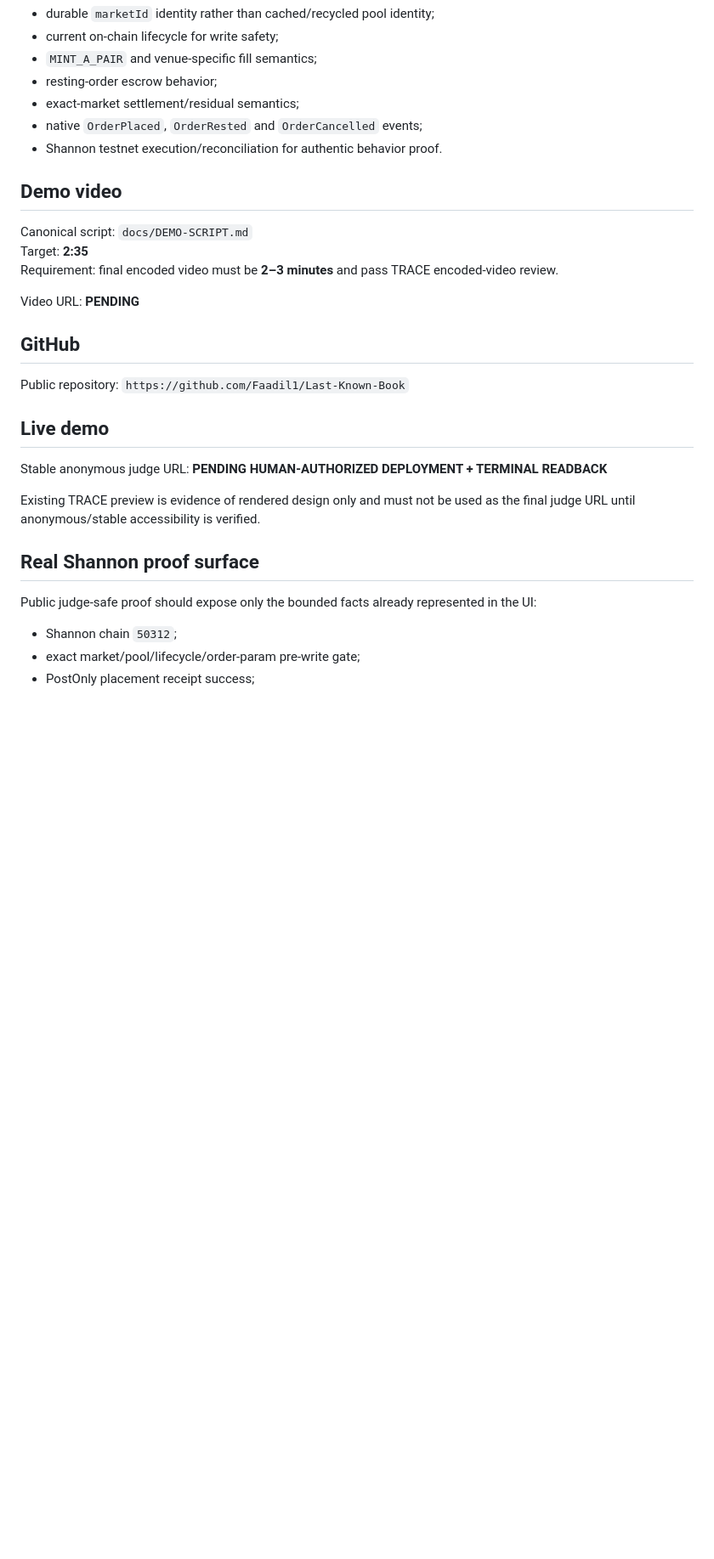
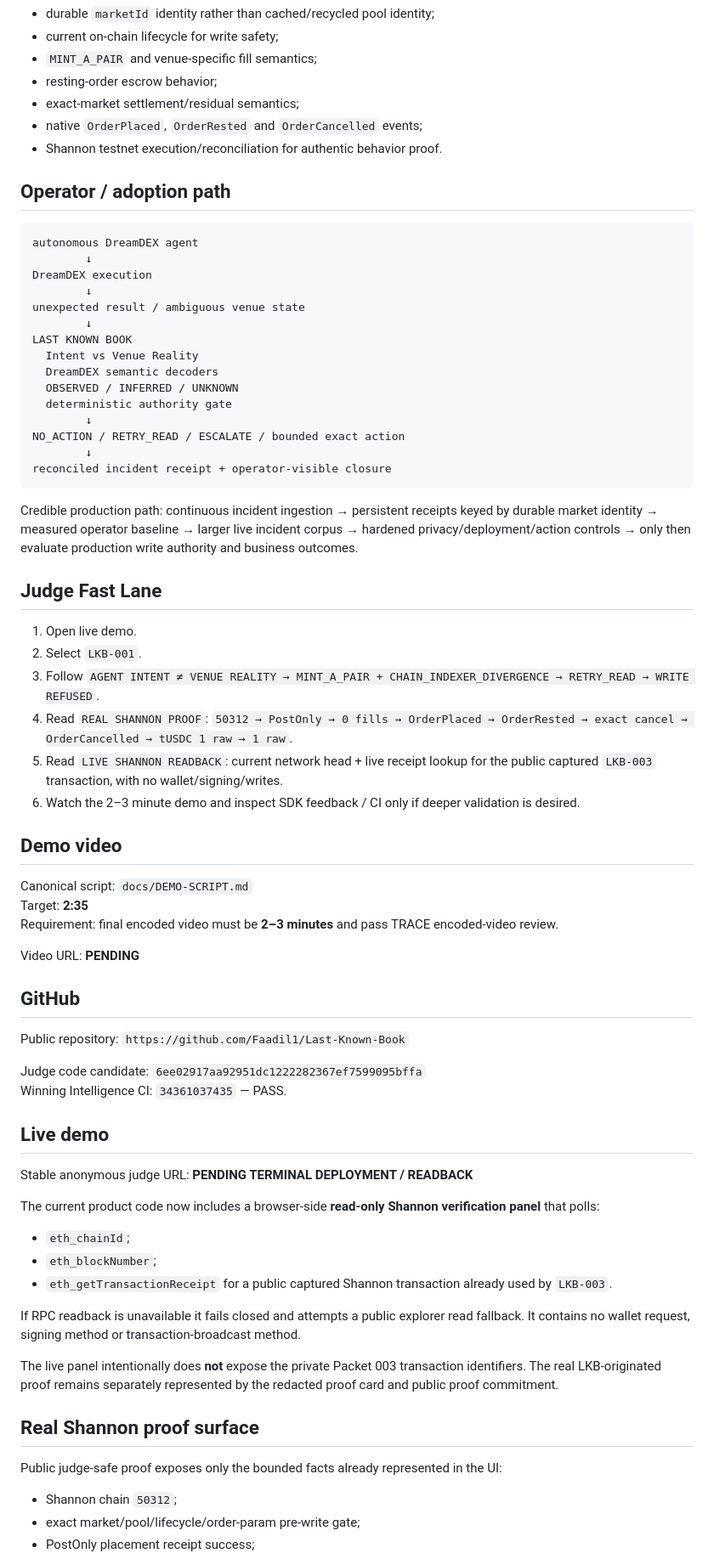
Before and after one commit to Faadil1/Last-Known-Book, a Markdown page: docs/SUBMISSION-PACKAGE.md, the part around one of its changes. Shown at 85% size. Rendered like a GitHub page; blank space fills up the shorter version.

Commit message:
Add why-now, live readback and proof commitment to submission package

````diff
--- a/docs/SUBMISSION-PACKAGE.md
+++ b/docs/SUBMISSION-PACKAGE.md
@@ -55,6 +68,37 @@ Removing DreamDEX Event Contract semantics would collapse the current mechanism.
 - native `OrderPlaced`, `OrderRested` and `OrderCancelled` events;
 - Shannon testnet execution/reconciliation for authentic behavior proof.
 
+## Operator / adoption path
+
+```text
+autonomous DreamDEX agent
+        ↓
+DreamDEX execution
+        ↓
+unexpected result / ambiguous venue state
+        ↓
+LAST KNOWN BOOK
+  Intent vs Venue Reality
+  DreamDEX semantic decoders
+  OBSERVED / INFERRED / UNKNOWN
+  deterministic authority gate
+        ↓
+NO_ACTION / RETRY_READ / ESCALATE / bounded exact action
+        ↓
+reconciled incident receipt + operator-visible closure
+```
+
+Credible production path: continuous incident ingestion → persistent receipts keyed by durable market identity → measured operator baseline → larger live incident corpus → hardened privacy/deployment/action controls → only then evaluate production write authority and business outcomes.
+
+## Judge Fast Lane
+
+1. Open live demo.
+2. Select `LKB-001`.
+3. Follow `AGENT INTENT ≠ VENUE REALITY → MINT_A_PAIR + CHAIN_INDEXER_DIVERGENCE → RETRY_READ → WRITE REFUSED`.
+4. Read `REAL SHANNON PROOF`: `50312 → PostOnly → 0 fills → OrderPlaced → OrderRested → exact cancel → OrderCancelled → tUSDC 1 raw → 1 raw`.
+5. Read `LIVE SHANNON READBACK`: current network head + live receipt lookup for the public captured `LKB-003` transaction, with no wallet/signing/writes.
+6. Watch the 2–3 minute demo and inspect SDK feedback / CI only if deeper validation is desired.
+
 ## Demo video
 
 Canonical script: `docs/DEMO-SCRIPT.md`
@@ -67,15 +111,26 @@ Video URL: **PENDING**
 
 Public repository: `https://github.com/Faadil1/Last-Known-Book`
 
+Judge code candidate: `6ee02917aa92951dc1222282367ef7599095bffa`
+Winning Intelligence CI: `34361037435` — PASS.
+
 ## Live demo
 
-Stable anonymous judge URL: **PENDING HUMAN-AUTHORIZED DEPLOYMENT + TERMINAL READBACK**
+Stable anonymous judge URL: **PENDING TERMINAL DEPLOYMENT / READBACK**
 
-Existing TRACE preview is evidence of rendered design only and must not be used as the final judge URL until anonymous/stable accessibility is verified.
+The current product code now includes a browser-side **read-only Shannon verification panel** that polls:
+
+- `eth_chainId`;
+- `eth_blockNumber`;
+- `eth_getTransactionReceipt` for a public captured Shannon transaction already used by `LKB-003`.
+
+If RPC readback is unavailable it fails closed and attempts a public explorer read fallback. It contains no wallet request, signing method or transaction-broadcast method.
+
+The live panel intentionally does **not** expose the private Packet 003 transaction identifiers. The real LKB-originated proof remains separately represented by the redacted proof card and public proof commitment.
 
 ## Real Shannon proof surface
 
-Public judge-safe proof should expose only the bounded facts already represented in the UI:
+Public judge-safe proof exposes only the bounded facts already represented in the UI:
 
 - Shannon chain `50312`;
 - exact market/pool/lifecycle/order-param pre-write gate;
````
Also changed, not shown: other parts of docs/SUBMISSION-PACKAGE.md (+45 -17 lines).
